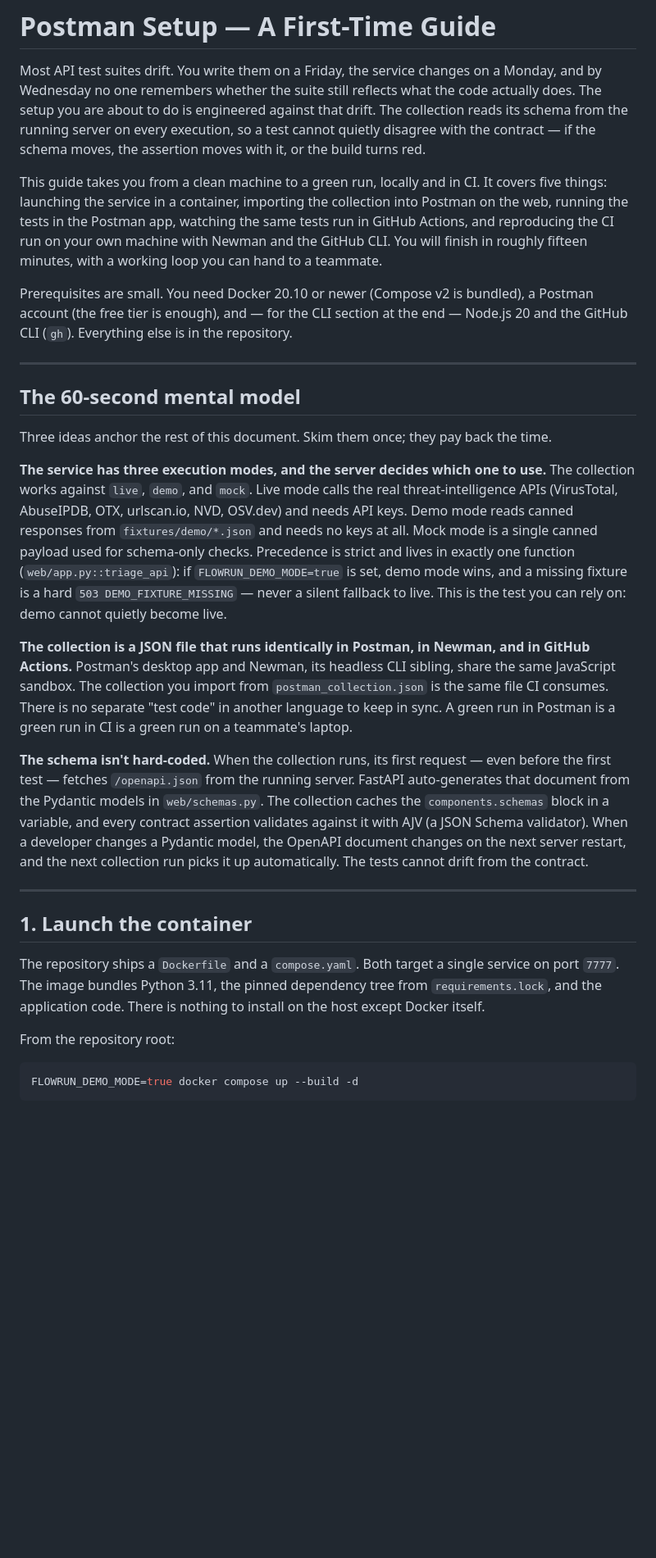
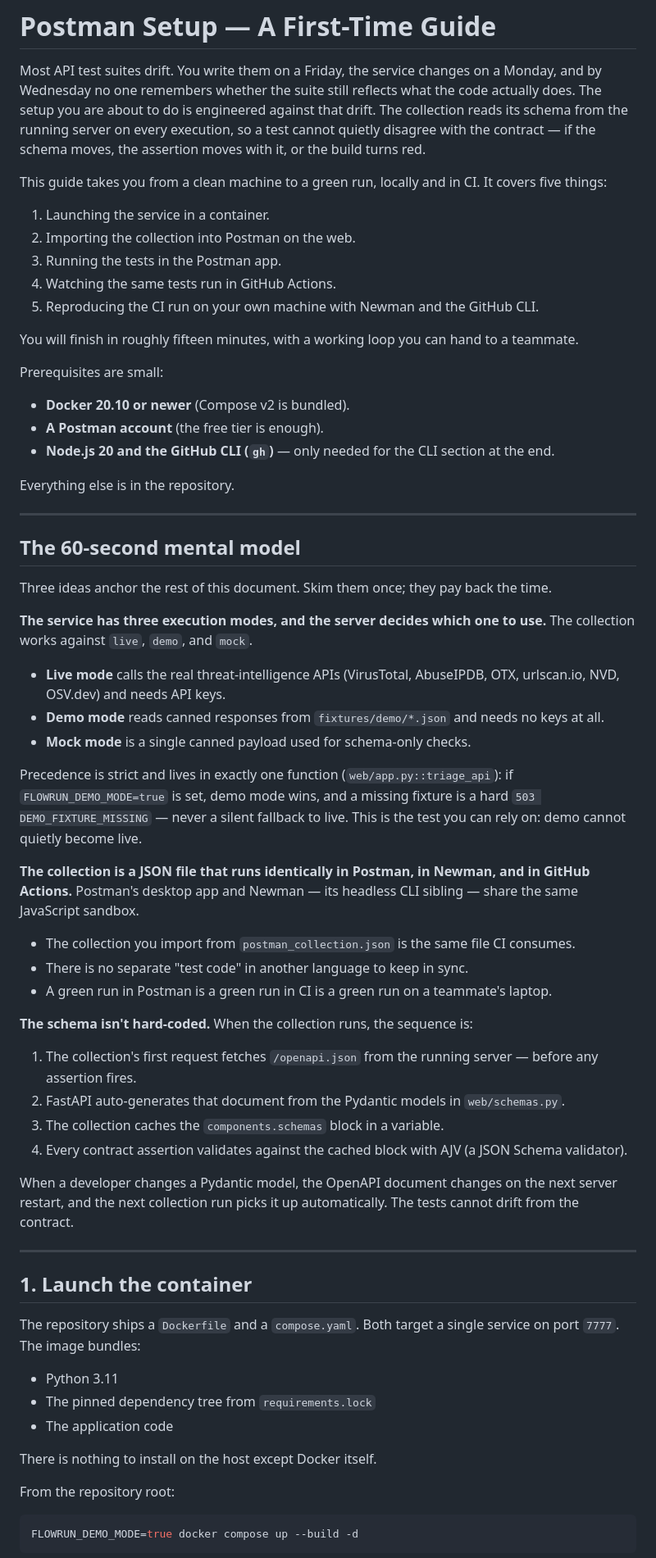
Before and after one commit to JeremiahJRRoss/Agent_IoC-Triage_Ross_Moda_26-Spring, a Markdown page: demo/POSTMAN_SETUP.md, the part around one of its changes. Shown at 82% size. Drawn GitHub-style; blank space fills up the shorter version.

```diff
--- a/demo/POSTMAN_SETUP.md
+++ b/demo/POSTMAN_SETUP.md
@@ -2,9 +2,23 @@
 
 Most API test suites drift. You write them on a Friday, the service changes on a Monday, and by Wednesday no one remembers whether the suite still reflects what the code actually does. The setup you are about to do is engineered against that drift. The collection reads its schema from the running server on every execution, so a test cannot quietly disagree with the contract — if the schema moves, the assertion moves with it, or the build turns red.
 
-This guide takes you from a clean machine to a green run, locally and in CI. It covers five things: launching the service in a container, importing the collection into Postman on the web, running the tests in the Postman app, watching the same tests run in GitHub Actions, and reproducing the CI run on your own machine with Newman and the GitHub CLI. You will finish in roughly fifteen minutes, with a working loop you can hand to a teammate.
+This guide takes you from a clean machine to a green run, locally and in CI. It covers five things:
 
-Prerequisites are small. You need Docker 20.10 or newer (Compose v2 is bundled), a Postman account (the free tier is enough), and — for the CLI section at the end — Node.js 20 and the GitHub CLI (`gh`). Everything else is in the repository.
+1. Launching the service in a container.
+2. Importing the collection into Postman on the web.
+3. Running the tests in the Postman app.
+4. Watching the same tests run in GitHub Actions.
+5. Reproducing the CI run on your own machine with Newman and the GitHub CLI.
+
+You will finish in roughly fifteen minutes, with a working loop you can hand to a teammate.
+
+Prerequisites are small:
+
+- **Docker 20.10 or newer** (Compose v2 is bundled).
+- **A Postman account** (the free tier is enough).
+- **Node.js 20 and the GitHub CLI (`gh`)** — only needed for the CLI section at the end.
+
+Everything else is in the repository.
 
 ---
 
@@ -12,17 +26,43 @@ Prerequisites are small. You need Docker 20.10 or newer (Compose v2 is bundled),
 
 Three ideas anchor the rest of this document. Skim them once; they pay back the time.
 
-**The service has three execution modes, and the server decides which one to use.** The collection works against `live`, `demo`, and `mock`. Live mode calls the real threat-intelligence APIs (VirusTotal, AbuseIPDB, OTX, urlscan.io, NVD, OSV.dev) and needs API keys. Demo mode reads canned responses from `fixtures/demo/*.json` and needs no keys at all. Mock mode is a single canned payload used for schema-only checks. Precedence is strict and lives in exactly one function (`web/app.py::triage_api`): if `FLOWRUN_DEMO_MODE=true` is set, demo mode wins, and a missing fixture is a hard `503 DEMO_FIXTURE_MISSING` — never a silent fallback to live. This is the test you can rely on: demo cannot quietly become live.
+**The service has three execution modes, and the server decides which one to use.**
+The collection works against `live`, `demo`, and `mock`.
 
-**The collection is a JSON file that runs identically in Postman, in Newman, and in GitHub Actions.** Postman's desktop app and Newman, its headless CLI sibling, share the same JavaScript sandbox. The collection you import from `postman_collection.json` is the same file CI consumes. There is no separate "test code" in another language to keep in sync. A green run in Postman is a green run in CI is a green run on a teammate's laptop.
+- **Live mode** calls the real threat-intelligence APIs (VirusTotal, AbuseIPDB, OTX, urlscan.io, NVD, OSV.dev) and needs API keys.
+- **Demo mode** reads canned responses from `fixtures/demo/*.json` and needs no keys at all.
+- **Mock mode** is a single canned payload used for schema-only checks.
 
-**The schema isn't hard-coded.** When the collection runs, its first request — even before the first test — fetches `/openapi.json` from the running server. FastAPI auto-generates that document from the Pydantic models in `web/schemas.py`. The collection caches the `components.schemas` block in a variable, and every contract assertion validates against it with AJV (a JSON Schema validator). When a developer changes a Pydantic model, the OpenAPI document changes on the next server restart, and the next collection run picks it up automatically. The tests cannot drift from the contract.
+Precedence is strict and lives in exactly one function (`web/app.py::triage_api`): if `FLOWRUN_DEMO_MODE=true` is set, demo mode wins, and a missing fixture is a hard `503 DEMO_FIXTURE_MISSING` — never a silent fallback to live. This is the test you can rely on: demo cannot quietly become live.
+
+**The collection is a JSON file that runs identically in Postman, in Newman, and in GitHub Actions.**
+Postman's desktop app and Newman — its headless CLI sibling — share the same JavaScript sandbox.
+
+- The collection you import from `postman_collection.json` is the same file CI consumes.
+- There is no separate "test code" in another language to keep in sync.
+- A green run in Postman is a green run in CI is a green run on a teammate's laptop.
+
+**The schema isn't hard-coded.**
+When the collection runs, the sequence is:
+
+1. The collection's first request fetches `/openapi.json` from the running server — before any assertion fires.
+2. FastAPI auto-generates that document from the Pydantic models in `web/schemas.py`.
+3. The collection caches the `components.schemas` block in a variable.
+4. Every contract assertion validates against the cached block with AJV (a JSON Schema validator).
+
+When a developer changes a Pydantic model, the OpenAPI document changes on the next server restart, and the next collection run picks it up automatically. The tests cannot drift from the contract.
 
 ---
 
 ## 1. Launch the container
 
-The repository ships a `Dockerfile` and a `compose.yaml`. Both target a single service on port `7777`. The image bundles Python 3.11, the pinned dependency tree from `requirements.lock`, and the application code. There is nothing to install on the host except Docker itself.
+The repository ships a `Dockerfile` and a `compose.yaml`. Both target a single service on port `7777`. The image bundles:
+
+- Python 3.11
+- The pinned dependency tree from `requirements.lock`
+- The application code
+
+There is nothing to install on the host except Docker itself.
 
 From the repository root:
 
```
Also changed, not shown: other parts of demo/POSTMAN_SETUP.md (+142 -35 lines).
